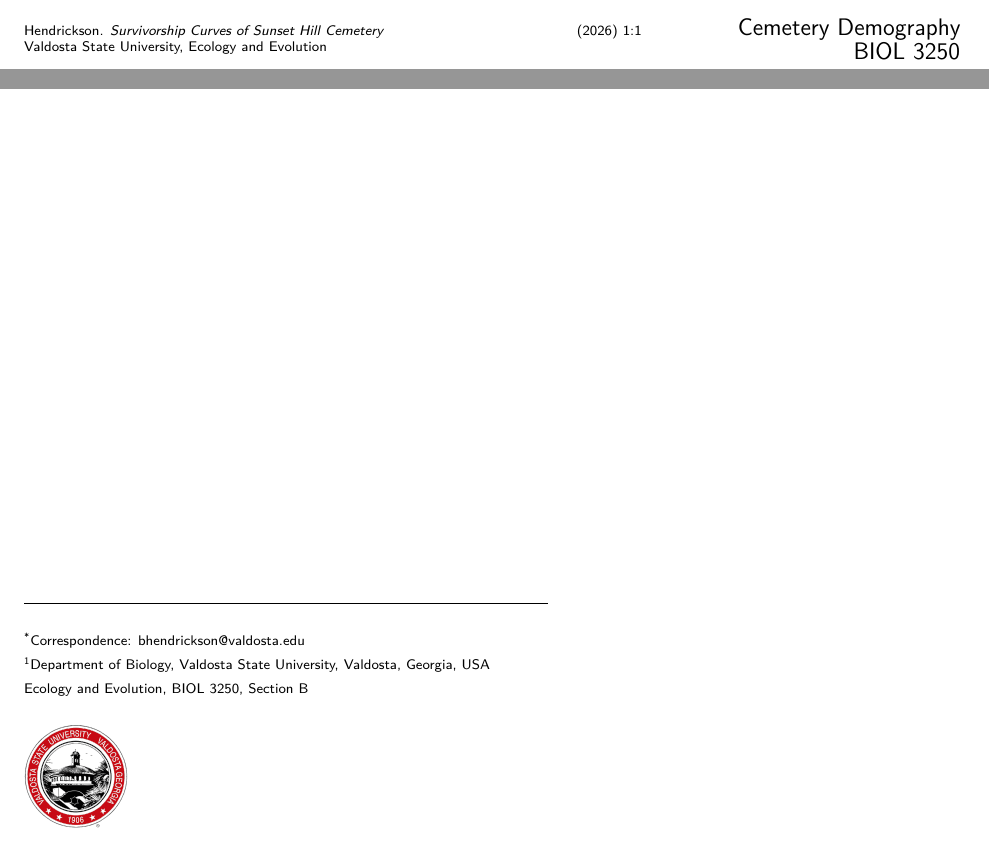
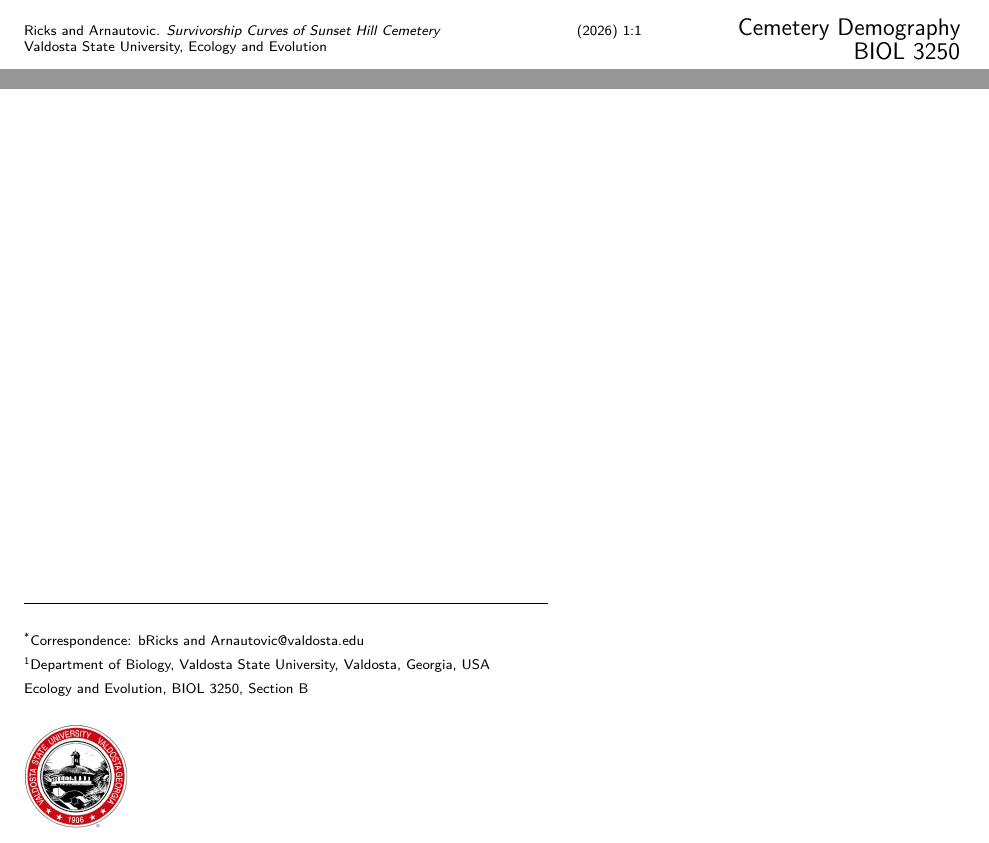
Before and after one commit to imariri823/CemeteryLab, a Quarto document (cemetery_lifespan_report.qmd): two parts of page 1 of 5, joined at a grey line, cut so that both start at the same text. Rendered offline with R 4.5, knitr and Pandoc in place of Quarto, then LaTeX, with nearby package versions.

Commit message:
“message”

```diff
--- a/cemetery_lifespan_report.qmd
+++ b/cemetery_lifespan_report.qmd
@@ -49,13 +49,13 @@ format:
 
         \fancypagestyle{body}{
           \fancyhf{}
-          \fancyhead[L]{\footnotesize\itshape Hendrickson. \textit{Survivorship Curves of Sunset Hill Cemetery}}
+          \fancyhead[L]{\footnotesize\itshape Ricks and Arnautovic. \textit{Survivorship Curves of Sunset Hill Cemetery}}
           \fancyhead[R]{\footnotesize Page \thepage\ of \pageref{LastPage}}
           \renewcommand{\headrulewidth}{0pt}
         }
         \fancypagestyle{plain}{
           \fancyhf{}
-          \fancyhead[L]{\footnotesize\itshape Hendrickson. \textit{Survivorship Curves of Sunset Hill Cemetery}}
+          \fancyhead[L]{\footnotesize\itshape Ricks and Arnautovic. \textit{Survivorship Curves of Sunset Hill Cemetery}}
           \fancyhead[R]{\footnotesize Page \thepage\ of \pageref{LastPage}}
           \renewcommand{\headrulewidth}{0pt}
         }
@@ -74,7 +74,7 @@ csl: newphytologist.csl
 \noindent
 \begin{minipage}[t]{0.66\linewidth}
   \scriptsize
-  Hendrickson. \textit{Survivorship Curves of Sunset Hill Cemetery}
+  Ricks and Arnautovic. \textit{Survivorship Curves of Sunset Hill Cemetery}
   \hfill (2026) 1:1\\
   Valdosta State University, Ecology and Evolution
 \end{minipage}
@@ -162,7 +162,7 @@ Brandon Thomas Hendrickson\textsuperscript{1,*}
 
 \noindent
 {\scriptsize
-\textsuperscript{*}Correspondence: bhendrickson@valdosta.edu\\
+\textsuperscript{*}Correspondence: bRicks and Arnautovic@valdosta.edu\\
 \textsuperscript{1}Department of Biology, Valdosta State University,
 Valdosta, Georgia, USA\\
 Ecology and Evolution, BIOL 3250, Section B
```
Also changed, not shown: cemetery_lifespan_report.qmd (2 more changed lines).
